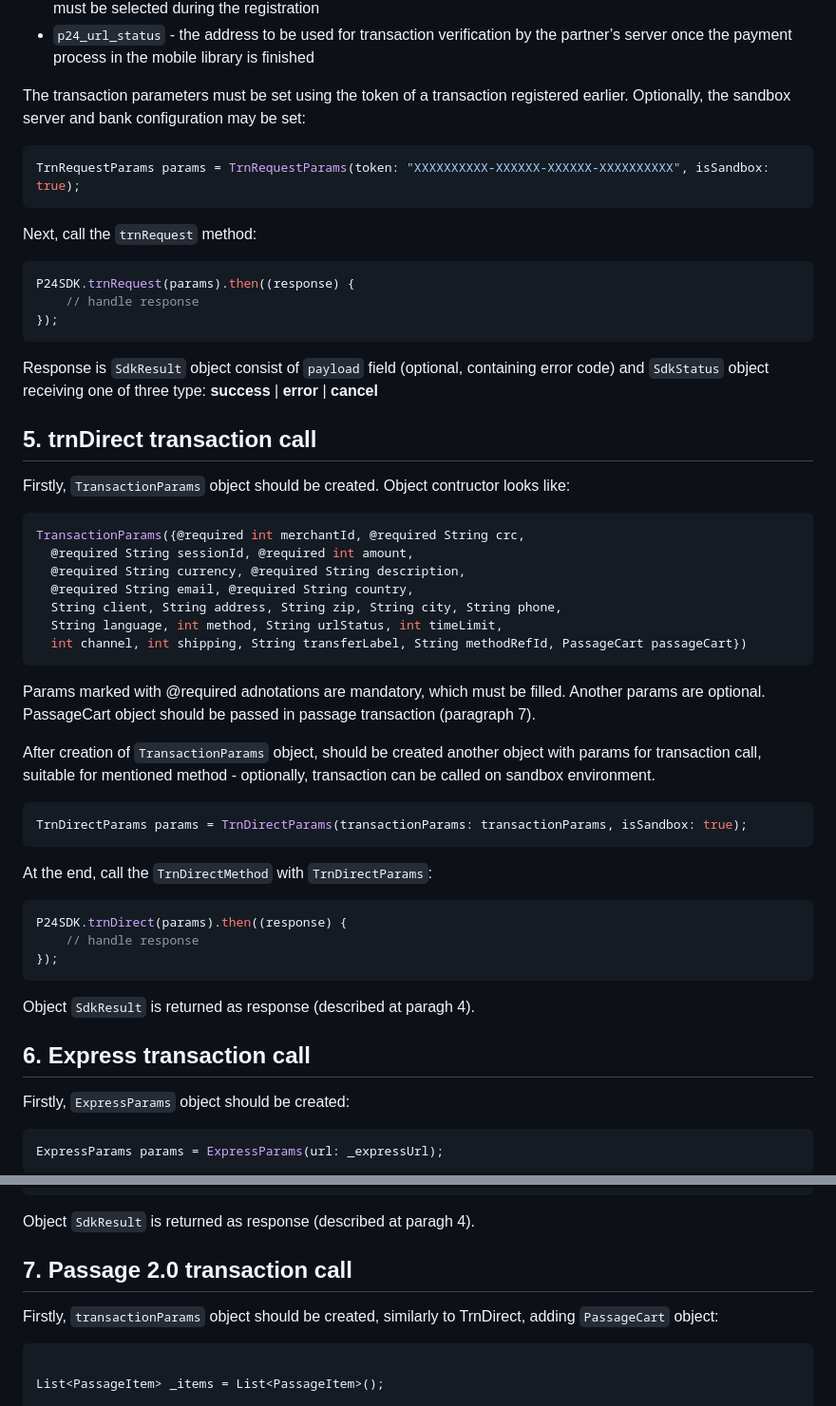
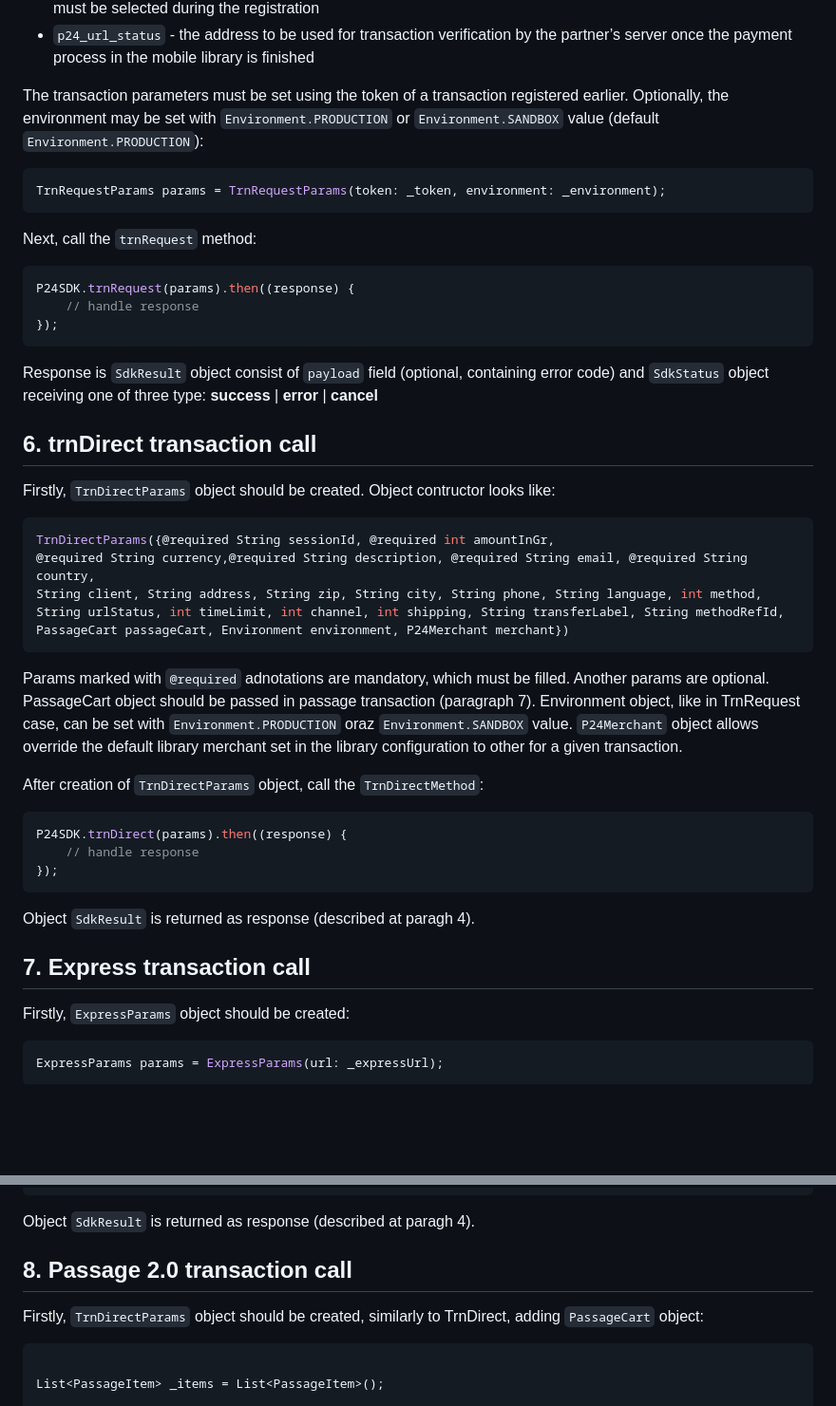
Before and after one commit to przelewy24/p24-mobile-lib-flutter, a Markdown page: README.md, 2 parts joined by grey strips. Shown: that part at 95% size. Rendered like a GitHub page; blank space fills up the shorter version.

````diff
--- a/README.md
+++ b/README.md
@@ -61,10 +85,10 @@ This parameters allows Przelewy24 to classify the transaction as a mobile transa
 - `p24_method` – if a given transaction in the library is to have a specific, preset method of payment, this method must be selected during the registration
 - `p24_url_status` - the address to be used for transaction verification by the partner’s server once the payment process in the mobile library is finished
 
-The transaction parameters must be set using the token of a transaction registered earlier. Optionally, the sandbox server and bank configuration may be set:
+The transaction parameters must be set using the token of a transaction registered earlier. Optionally, the environment may be set with `Environment.PRODUCTION` or `Environment.SANDBOX` value (default `Environment.PRODUCTION`):
 
 ```dart
-TrnRequestParams params = TrnRequestParams(token: "XXXXXXXXXX-XXXXXX-XXXXXX-XXXXXXXXXX", isSandbox: true);
+TrnRequestParams params = TrnRequestParams(token: _token, environment: _environment);
 ```
 
 Next, call the `trnRequest` method:
@@ -77,29 +101,21 @@ P24SDK.trnRequest(params).then((response) {
 
 Response is `SdkResult` object consist of `payload` field (optional, containing error code) and `SdkStatus` object receiving one of three type: **success** | **error** | **cancel**
 
-## 5. trnDirect transaction call
+## 6. trnDirect transaction call
 
-Firstly, `TransactionParams` object should be created. Object contructor looks like:
+Firstly, `TrnDirectParams` object should be created. Object contructor looks like:
 
 ```dart
-TransactionParams({@required int merchantId, @required String crc,
-  @required String sessionId, @required int amount,
-  @required String currency, @required String description,
-  @required String email, @required String country,
-  String client, String address, String zip, String city, String phone,
-  String language, int method, String urlStatus, int timeLimit,
-  int channel, int shipping, String transferLabel, String methodRefId, PassageCart passageCart})
+TrnDirectParams({@required String sessionId, @required int amountInGr,
+@required String currency,@required String description, @required String email, @required String country,
+String client, String address, String zip, String city, String phone, String language, int method,
+String urlStatus, int timeLimit, int channel, int shipping, String transferLabel, String methodRefId,
+PassageCart passageCart, Environment environment, P24Merchant merchant})
 ```
 
-Params marked with @required adnotations are mandatory, which must be filled. Another params are optional. PassageCart object should be passed in passage transaction (paragraph 7).
+Params marked with `@required` adnotations are mandatory, which must be filled. Another params are optional. PassageCart object should be passed in passage transaction (paragraph 7). Environment object, like in TrnRequest case, can be set with `Environment.PRODUCTION` oraz `Environment.SANDBOX` value. `P24Merchant` object allows override the default library merchant set in the library configuration to other for a given transaction.
 
-After creation of `TransactionParams` object, should be created another object with params for transaction call, suitable for mentioned method - optionally, transaction can be called on sandbox environment.
-
-```dart
-TrnDirectParams params = TrnDirectParams(transactionParams: transactionParams, isSandbox: true);
-```
-
-At the end, call the `TrnDirectMethod` with `TrnDirectParams`:
+After creation of `TrnDirectParams` object, call the `TrnDirectMethod`:
 
 ```dart
 P24SDK.trnDirect(params).then((response) {
@@ -109,7 +125,7 @@ P24SDK.trnDirect(params).then((response) {
 
 Object `SdkResult` is returned as response (described at paragh 4).
 
-## 6. Express transaction call
+## 7. Express transaction call
 
 Firstly, `ExpressParams` object should be created:
 
@@ -129,9 +145,9 @@ P24SDK.transferExpress(params).then((response) {
 
 Object `SdkResult` is returned as response (described at paragh 4).
 
-## 7. Passage 2.0 transaction call
+## 8. Passage 2.0 transaction call
 
-Firstly, `transactionParams` object should be created, similarly to TrnDirect, adding `PassageCart` object:
+Firstly, `TrnDirectParams` object should be created, similarly to TrnDirect, adding `PassageCart` object:
 
 ``` dart
 
````
Also changed, not shown: other parts of README.md (+38 -38 lines), README_pl.md (+50 -59 lines), img/gpay.png (added), img/gpay_eng.png (added).
